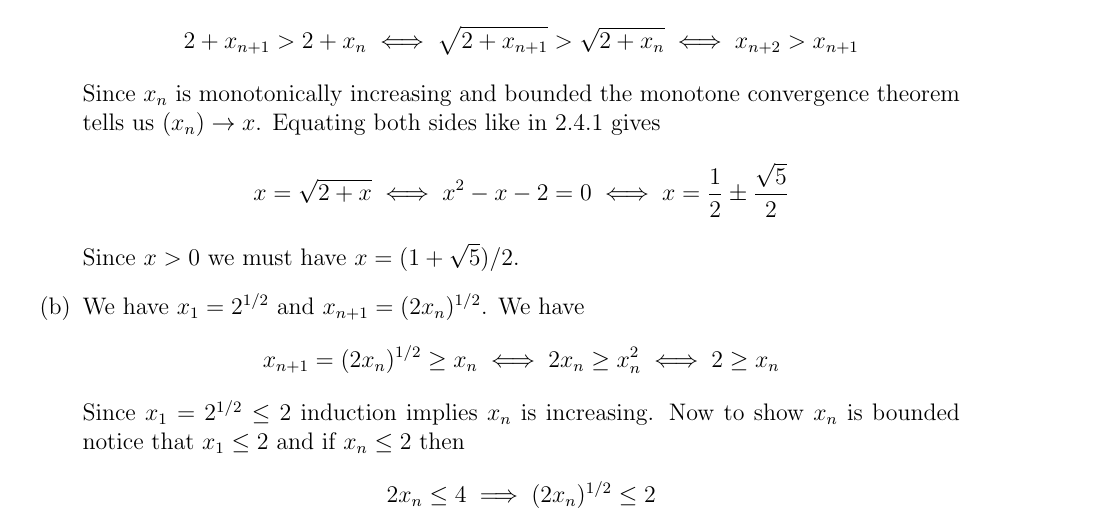
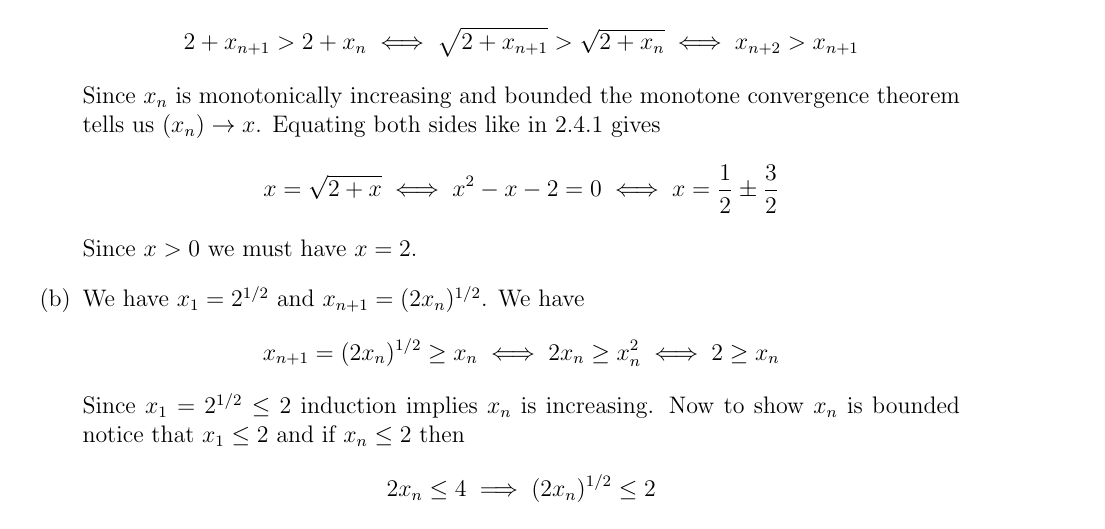
Before and after one commit to UlisseMini/understanding-analysis-solutions, a LaTeX book (main.tex, which reads chapters/chapter2/chapter2-4.tex): part of page 45 of 118, cut so that both start at the same text. Compiled offline with pdfLaTeX.

Commit message:
Fix silly error in 2.4.3

```diff
--- a/chapters/chapter2/chapter2-4.tex
+++ b/chapters/chapter2/chapter2-4.tex
@@ -71,9 +71,9 @@
     $$
     Since $x_n$ is monotonically increasing and bounded the monotone convergence theorem tells us $(x_n) \to x$. Equating both sides like in 2.4.1 gives
     $$
-    x = \sqrt{2 + x} \iff x^2 - x - 2 = 0 \iff x = \frac 12 \pm \frac{\sqrt{5}}{2}
+    x = \sqrt{2 + x} \iff x^2 - x - 2 = 0 \iff x = \frac 12 \pm \frac{3}{2}
     $$
-    Since $x > 0$ we must have $x = (1 + \sqrt 5)/2$.
+    Since $x > 0$ we must have $x = 2$.
   \item We have $x_1 = 2^{1/2}$ and $x_{n+1} = (2x_n)^{1/2}$. We have
     $$
     x_{n+1} = (2x_n)^{1/2} \ge x_n \iff 2x_n \ge x_n^2 \iff 2 \ge x_n
```
